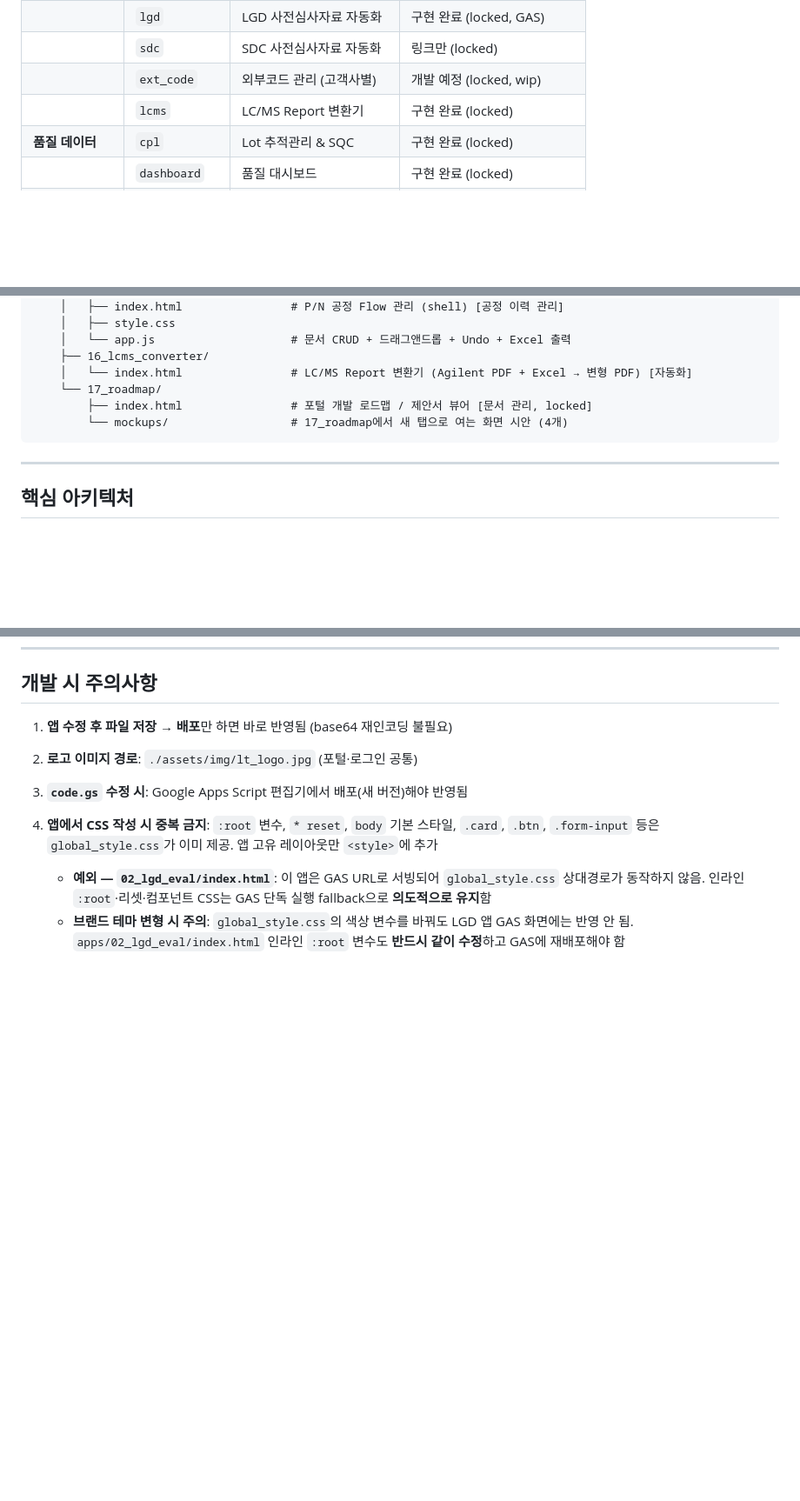
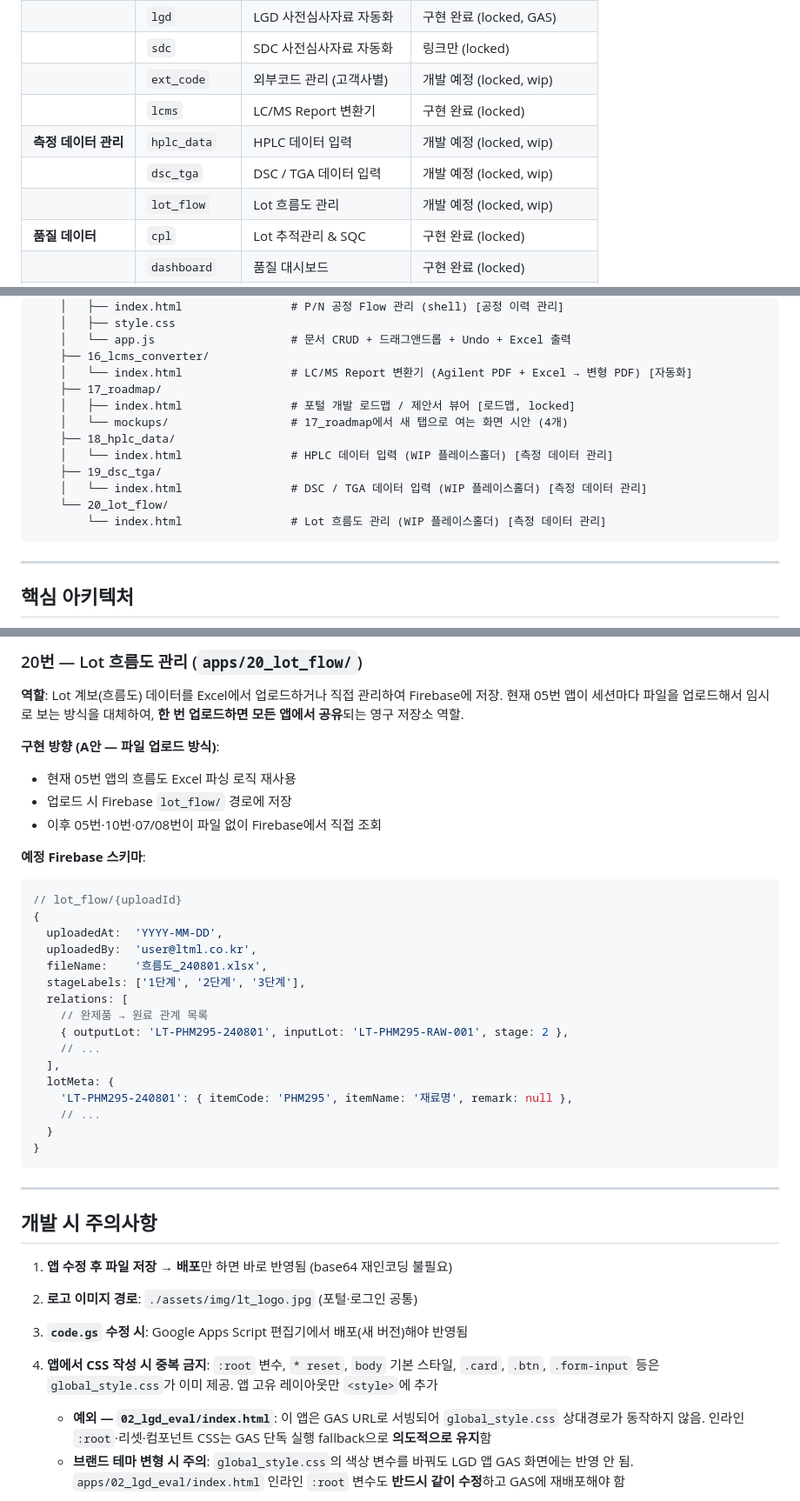
Before and after one commit to ltml112112/QA_manager, a Markdown page: CLAUDE.md, 3 parts joined by grey strips. Shown at 87% size. GitHub-like rendering; blank space fills up the shorter version.

````diff
--- a/CLAUDE.md
+++ b/CLAUDE.md
@@ -16,6 +16,9 @@
 | | `sdc` | SDC 사전심사자료 자동화 | 링크만 (locked) |
 | | `ext_code` | 외부코드 관리 (고객사별) | 개발 예정 (locked, wip) |
 | | `lcms` | LC/MS Report 변환기 | 구현 완료 (locked) |
+| **측정 데이터 관리** | `hplc_data` | HPLC 데이터 입력 | 개발 예정 (locked, wip) |
+| | `dsc_tga` | DSC / TGA 데이터 입력 | 개발 예정 (locked, wip) |
+| | `lot_flow` | Lot 흐름도 관리 | 개발 예정 (locked, wip) |
 | **품질 데이터** | `cpl` | Lot 추적관리 & SQC | 구현 완료 (locked) |
 | | `dashboard` | 품질 대시보드 | 구현 완료 (locked) |
 | | `complaint` | 불량·컴플레인 관리 | 개발 예정 (locked, wip) |
@@ -94,9 +97,15 @@ QA_manager/
     │   └── app.js                    # 문서 CRUD + 드래그앤드롭 + Undo + Excel 출력
     ├── 16_lcms_converter/
     │   └── index.html                # LC/MS Report 변환기 (Agilent PDF + Excel → 변형 PDF) [자동화]
-    └── 17_roadmap/
-        ├── index.html                # 포털 개발 로드맵 / 제안서 뷰어 [문서 관리, locked]
-        └── mockups/                  # 17_roadmap에서 새 탭으로 여는 화면 시안 (4개)
+    ├── 17_roadmap/
+    │   ├── index.html                # 포털 개발 로드맵 / 제안서 뷰어 [로드맵, locked]
+    │   └── mockups/                  # 17_roadmap에서 새 탭으로 여는 화면 시안 (4개)
+    ├── 18_hplc_data/
+    │   └── index.html                # HPLC 데이터 입력 (WIP 플레이스홀더) [측정 데이터 관리]
+    ├── 19_dsc_tga/
+    │   └── index.html                # DSC / TGA 데이터 입력 (WIP 플레이스홀더) [측정 데이터 관리]
+    └── 20_lot_flow/
+        └── index.html                # Lot 흐름도 관리 (WIP 플레이스홀더) [측정 데이터 관리]
 ```
 
 ---
@@ -1522,3 +1611,34 @@ Agilent Single Injection Report의 2페이지 레이아웃은 보고서마다
+### 20번 — Lot 흐름도 관리 (`apps/20_lot_flow/`)
+
+**역할**: Lot 계보(흐름도) 데이터를 Excel에서 업로드하거나 직접 관리하여 Firebase에 저장. 현재 05번 앱이 세션마다 파일을 업로드해서 임시로 보는 방식을 대체하여, **한 번 업로드하면 모든 앱에서 공유**되는 영구 저장소 역할.
+
+**구현 방향 (A안 — 파일 업로드 방식)**:
+- 현재 05번 앱의 흐름도 Excel 파싱 로직 재사용
+- 업로드 시 Firebase `lot_flow/` 경로에 저장
+- 이후 05번·10번·07/08번이 파일 없이 Firebase에서 직접 조회
+
+**예정 Firebase 스키마**:
+```javascript
+// lot_flow/{uploadId}
+{
+  uploadedAt:  'YYYY-MM-DD',
+  uploadedBy:  'user@ltml.co.kr',
+  fileName:    '흐름도_240801.xlsx',
+  stageLabels: ['1단계', '2단계', '3단계'],
+  relations: [
+    // 완제품 → 원료 관계 목록
+    { outputLot: 'LT-PHM295-240801', inputLot: 'LT-PHM295-RAW-001', stage: 2 },
+    // ...
+  ],
+  lotMeta: {
+    'LT-PHM295-240801': { itemCode: 'PHM295', itemName: '재료명', remark: null },
+    // ...
+  }
+}
+```
+
+---
+
 ## 개발 시 주의사항
 
 1. **앱 수정 후 파일 저장 → 배포**만 하면 바로 반영됨 (base64 재인코딩 불필요)
````
Also changed, not shown: other parts of CLAUDE.md (+83 -3 lines).
